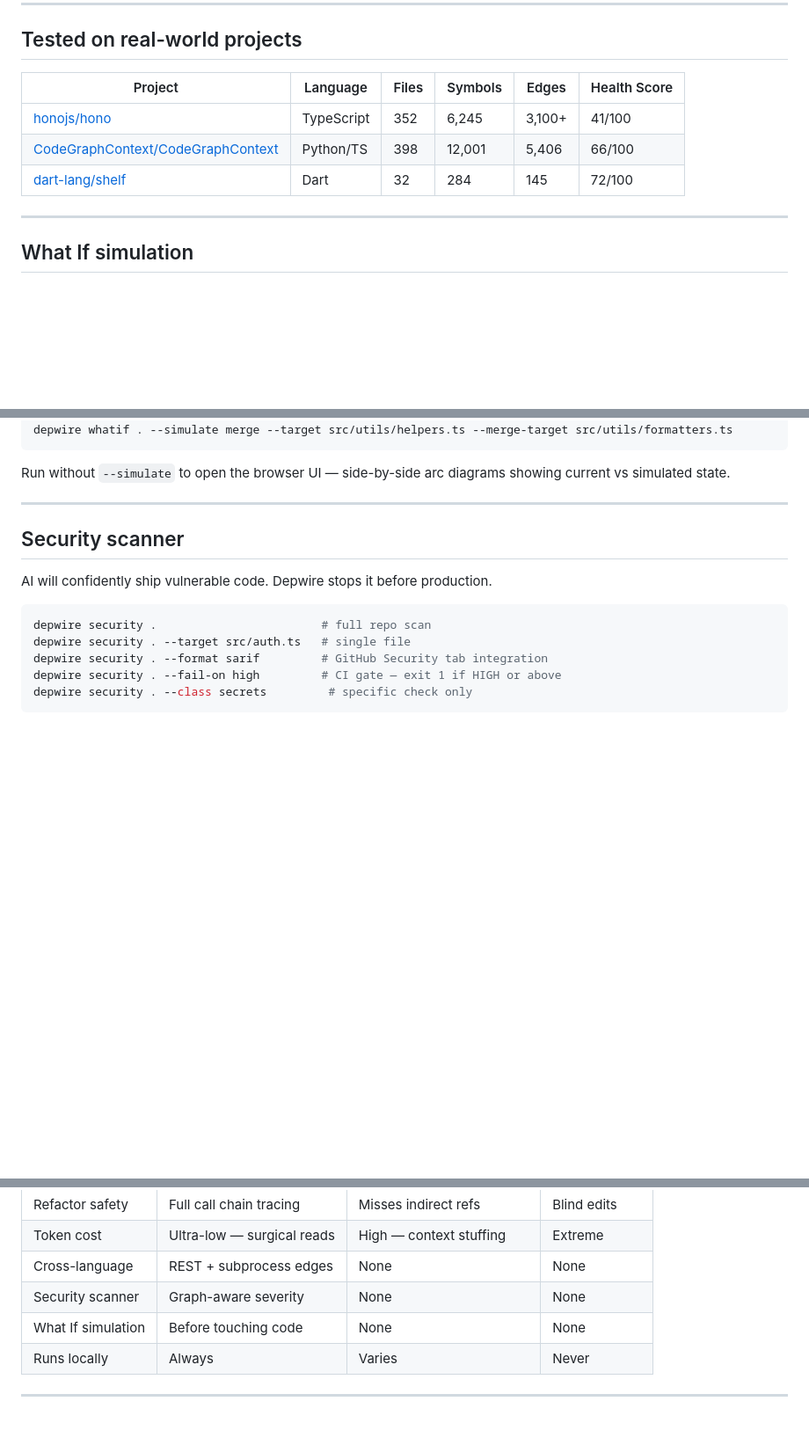
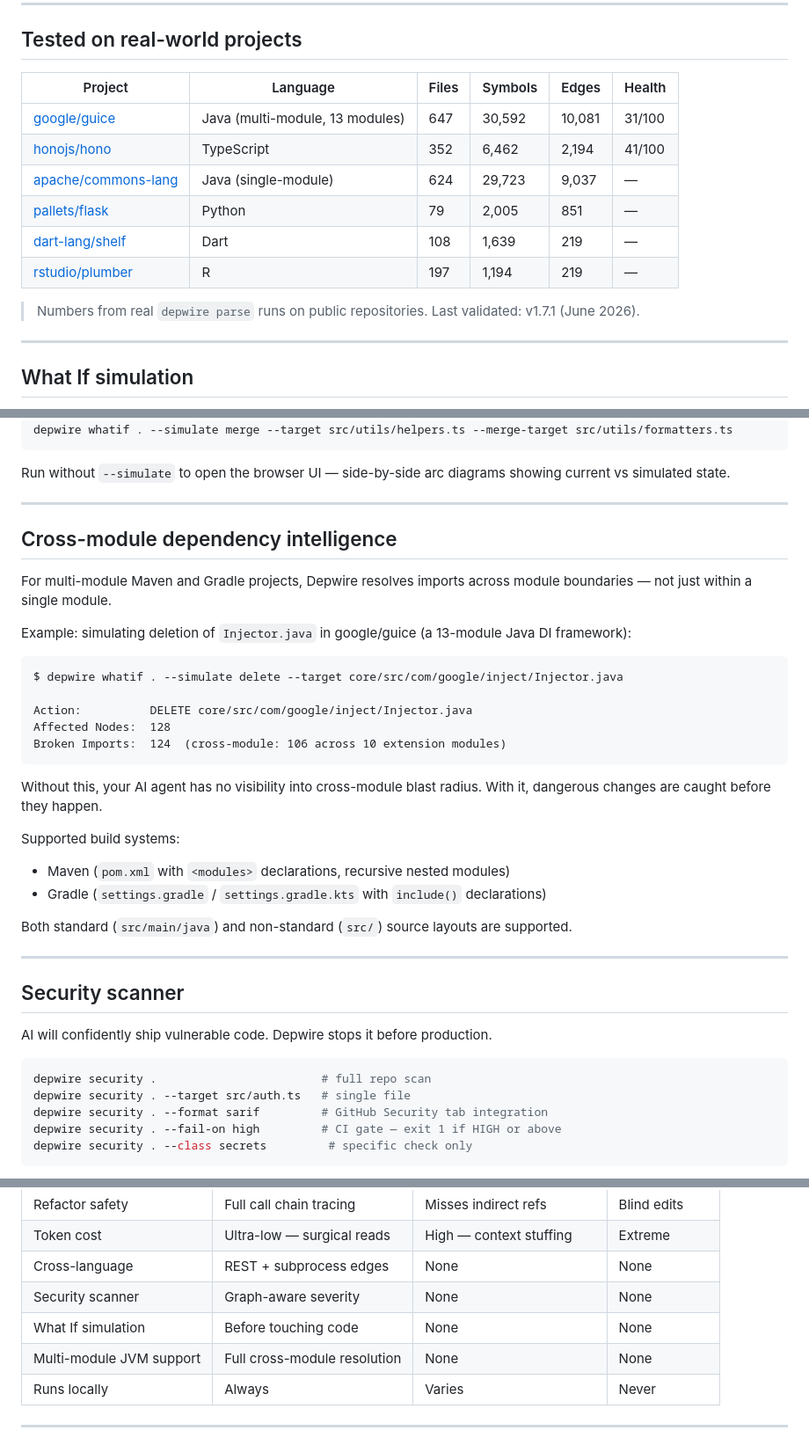
Before and after one commit to depwire/depwire, a Markdown page: README.md, 3 parts joined by grey strips. Shown at 88% size. Drawn GitHub-style; blank space fills up the shorter version.

Commit message:
docs: update README with v1.7.1 real-world test results and cross-module support section

````diff
--- a/README.md
+++ b/README.md
@@ -118,11 +118,16 @@ depwire viz        # see your entire architecture instantly
 
 ## Tested on real-world projects
 
-| Project | Language | Files | Symbols | Edges | Health Score |
-|---------|----------|-------|---------|-------|--------------|
-| [honojs/hono](https://github.com/honojs/hono) | TypeScript | 352 | 6,245 | 3,100+ | 41/100 |
-| [CodeGraphContext/CodeGraphContext](https://github.com/CodeGraphContext/CodeGraphContext) | Python/TS | 398 | 12,001 | 5,406 | 66/100 |
-| [dart-lang/shelf](https://github.com/dart-lang/shelf) | Dart | 32 | 284 | 145 | 72/100 |
+| Project | Language | Files | Symbols | Edges | Health |
+|---------|----------|-------|---------|-------|--------|
+| [google/guice](https://github.com/google/guice) | Java (multi-module, 13 modules) | 647 | 30,592 | 10,081 | 31/100 |
+| [honojs/hono](https://github.com/honojs/hono) | TypeScript | 352 | 6,462 | 2,194 | 41/100 |
+| [apache/commons-lang](https://github.com/apache/commons-lang) | Java (single-module) | 624 | 29,723 | 9,037 | — |
+| [pallets/flask](https://github.com/pallets/flask) | Python | 79 | 2,005 | 851 | — |
+| [dart-lang/shelf](https://github.com/dart-lang/shelf) | Dart | 108 | 1,639 | 219 | — |
+| [rstudio/plumber](https://github.com/rstudio/plumber) | R | 197 | 1,194 | 219 | — |
+
+> Numbers from real `depwire parse` runs on public repositories. Last validated: v1.7.1 (June 2026).
 
 ---
 
@@ -158,6 +163,30 @@ depwire whatif . --simulate merge --target src/utils/helpers.ts --merge-target s
 ```
 
 Run without `--simulate` to open the browser UI — side-by-side arc diagrams showing current vs simulated state.
+
+---
+
+## Cross-module dependency intelligence
+
+For multi-module Maven and Gradle projects, Depwire resolves imports across module boundaries — not just within a single module.
+
+Example: simulating deletion of `Injector.java` in google/guice (a 13-module Java DI framework):
+
+```
+$ depwire whatif . --simulate delete --target core/src/com/google/inject/Injector.java
+
+Action:          DELETE core/src/com/google/inject/Injector.java
+Affected Nodes:  128
+Broken Imports:  124  (cross-module: 106 across 10 extension modules)
+```
+
+Without this, your AI agent has no visibility into cross-module blast radius. With it, dangerous changes are caught before they happen.
+
+Supported build systems:
+- Maven (`pom.xml` with `<modules>` declarations, recursive nested modules)
+- Gradle (`settings.gradle` / `settings.gradle.kts` with `include()` declarations)
+
+Both standard (`src/main/java`) and non-standard (`src/`) source layouts are supported.
 
 ---
 
@@ -442,6 +471,7 @@ The SDK is the stable public API surface. All integrations should import from `d
 | Cross-language | REST + subprocess edges | None | None |
 | Security scanner | Graph-aware severity | None | None |
 | What If simulation | Before touching code | None | None |
+| Multi-module JVM support | Full cross-module resolution | None | None |
 | Runs locally | Always | Varies | Never |
 
 ---
````
